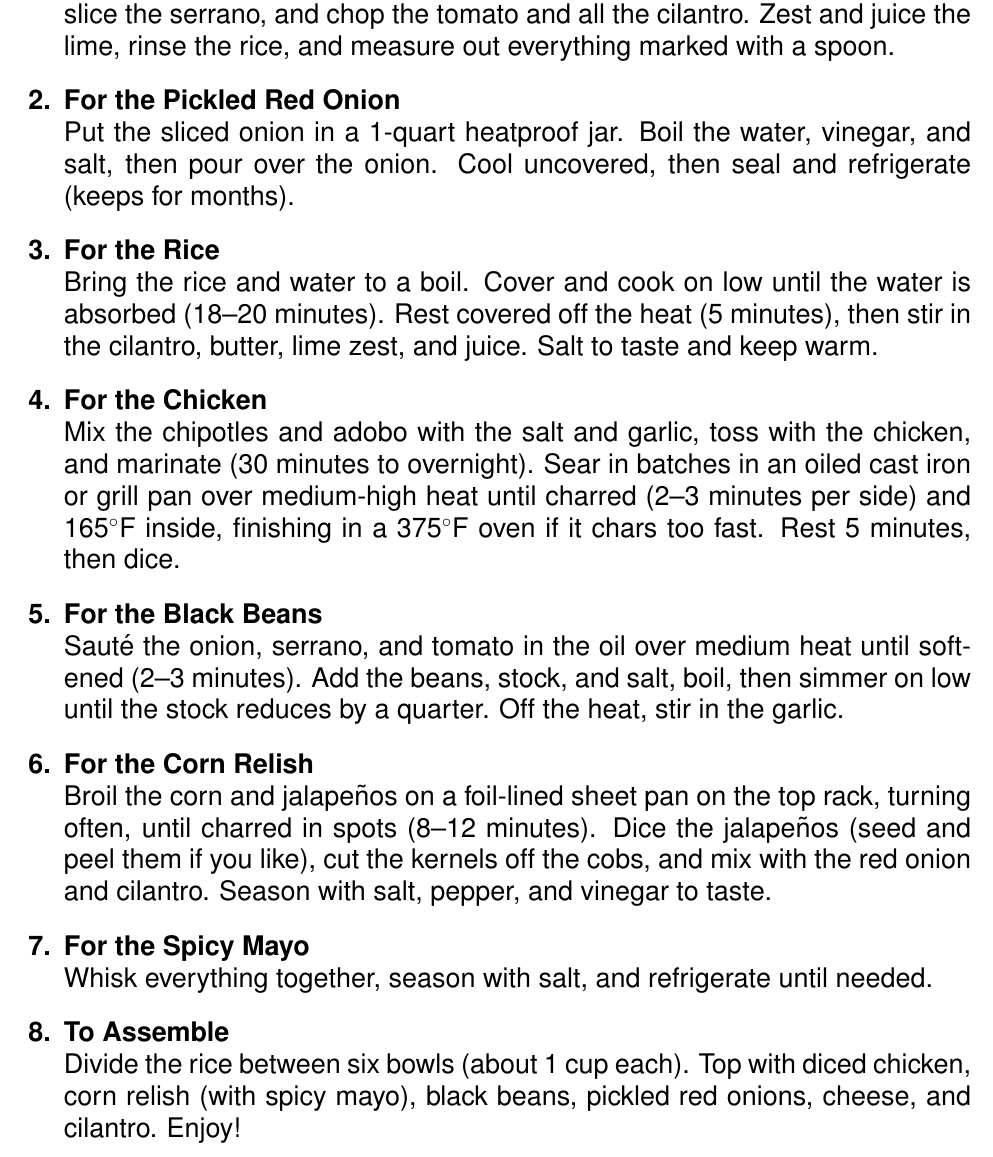
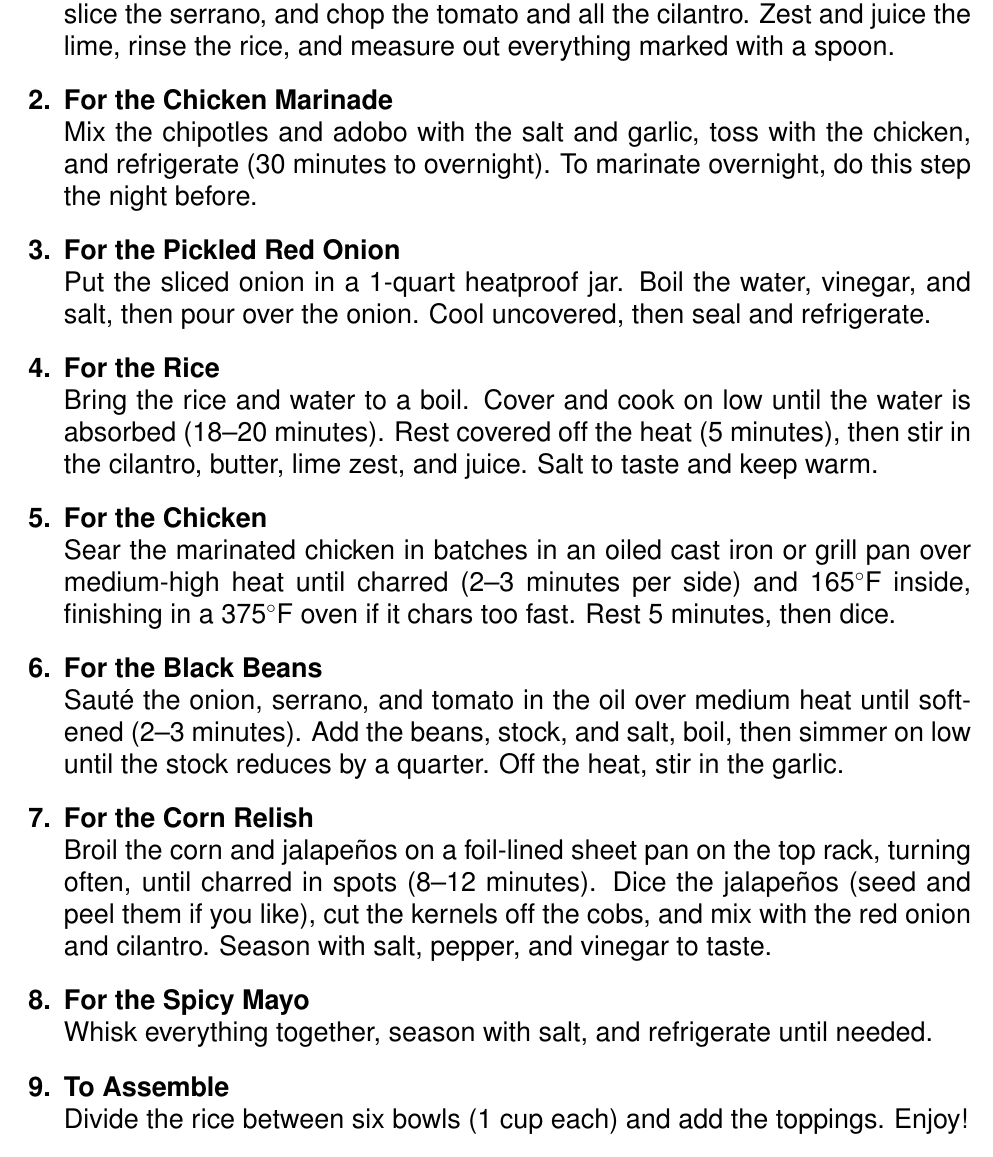
Before and after one commit to RyanGrieb/my-recipes, a LaTeX document (Chipotle Meal Prep/Chipotle Meal Prep.tex): part of page 4 of 4, cut so that both start at the same text. Compiled offline with pdfLaTeX.

Commit message:
Marinate the Chipotle chicken before the onions and rice
The 30-minute marinade sat at step 4, after the rice, leaving the cook
waiting. Split it out as step 2 so it marinates while the pickled onions
and rice are made, and trim steps 3 and 9 to keep one instructions page.

Co-Authored-By: Claude Opus 5.5 <noreply@anthropic.com>

```diff
--- a/Chipotle Meal Prep/Chipotle Meal Prep.tex
+++ b/Chipotle Meal Prep/Chipotle Meal Prep.tex
@@ -102,14 +102,17 @@
     \item \textbf{Prep Everything} \\
           Thinly slice half the red onion and finely dice the rest. Grate 12 garlic cloves and finely chop 4 more. Roughly chop the chipotles, dice the white onion, slice the serrano, and chop the tomato and all the cilantro. Zest and juice the lime, rinse the rice, and measure out everything marked with a spoon.
 
+    \item \textbf{For the Chicken Marinade} \\
+          Mix the chipotles and adobo with the salt and garlic, toss with the chicken, and refrigerate (30 minutes to overnight). To marinate overnight, do this step the night before.
+
     \item \textbf{For the Pickled Red Onion} \\
-          Put the sliced onion in a 1-quart heatproof jar. Boil the water, vinegar, and salt, then pour over the onion. Cool uncovered, then seal and refrigerate (keeps for months).
+          Put the sliced onion in a 1-quart heatproof jar. Boil the water, vinegar, and salt, then pour over the onion. Cool uncovered, then seal and refrigerate.
 
     \item \textbf{For the Rice} \\
           Bring the rice and water to a boil. Cover and cook on low until the water is absorbed (18--20 minutes). Rest covered off the heat (5 minutes), then stir in the cilantro, butter, lime zest, and juice. Salt to taste and keep warm.
 
     \item \textbf{For the Chicken} \\
-          Mix the chipotles and adobo with the salt and garlic, toss with the chicken, and marinate (30 minutes to overnight). Sear in batches in an oiled cast iron or grill pan over medium-high heat until charred (2--3 minutes per side) and 165$^\circ$F inside, finishing in a 375$^\circ$F oven if it chars too fast. Rest 5 minutes, then dice.
+          Sear the marinated chicken in batches in an oiled cast iron or grill pan over medium-high heat until charred (2--3 minutes per side) and 165$^\circ$F inside, finishing in a 375$^\circ$F oven if it chars too fast. Rest 5 minutes, then dice.
 
     \item \textbf{For the Black Beans} \\
           Sauté the onion, serrano, and tomato in the oil over medium heat until softened (2--3 minutes). Add the beans, stock, and salt, boil, then simmer on low until the stock reduces by a quarter. Off the heat, stir in the garlic.
@@ -121,7 +124,7 @@
           Whisk everything together, season with salt, and refrigerate until needed.
 
     \item \textbf{To Assemble} \\
-          Divide the rice between six bowls (about 1 cup each). Top with diced chicken, corn relish (with spicy mayo), black beans, pickled red onions, cheese, and cilantro. Enjoy!
+          Divide the rice between six bowls (1 cup each) and add the toppings. Enjoy!
 
 \end{enumerate}
 
```
Also changed, not shown: Chipotle Meal Prep/Chipotle Meal Prep.pdf.
